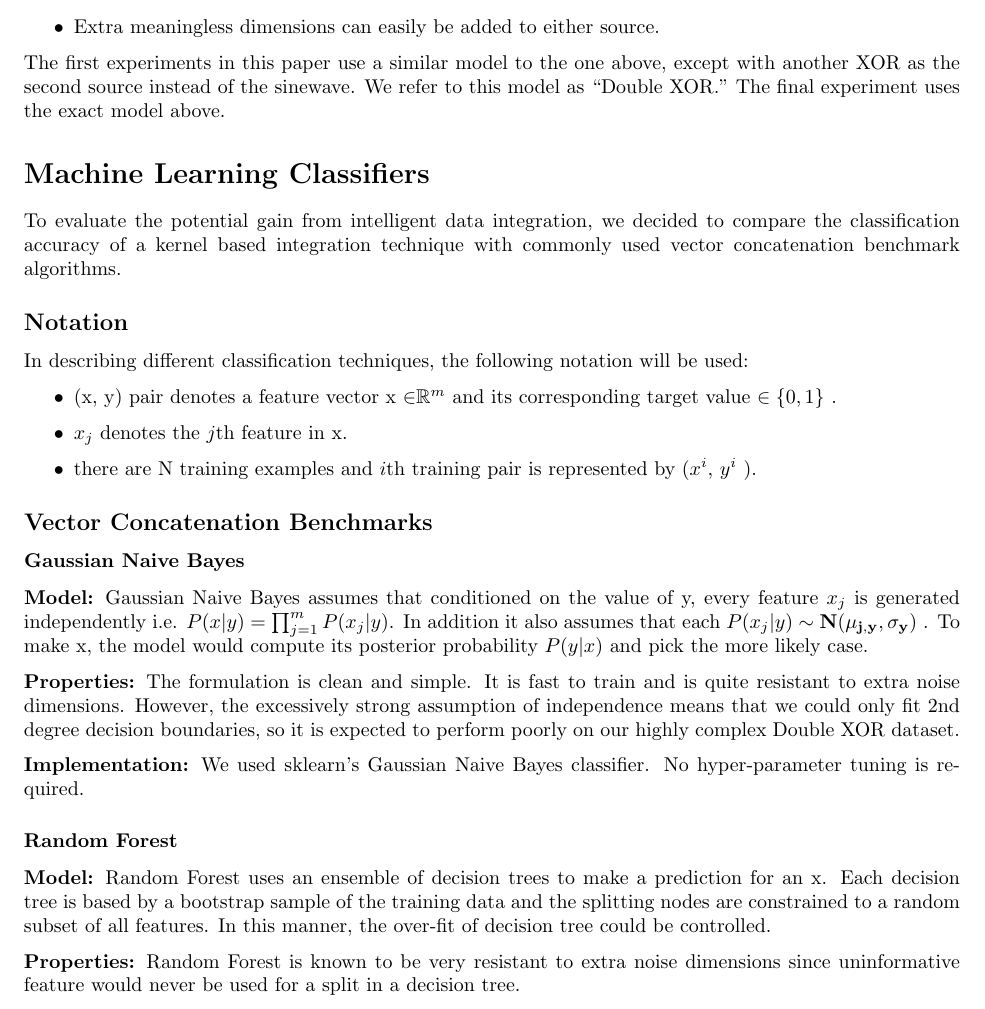
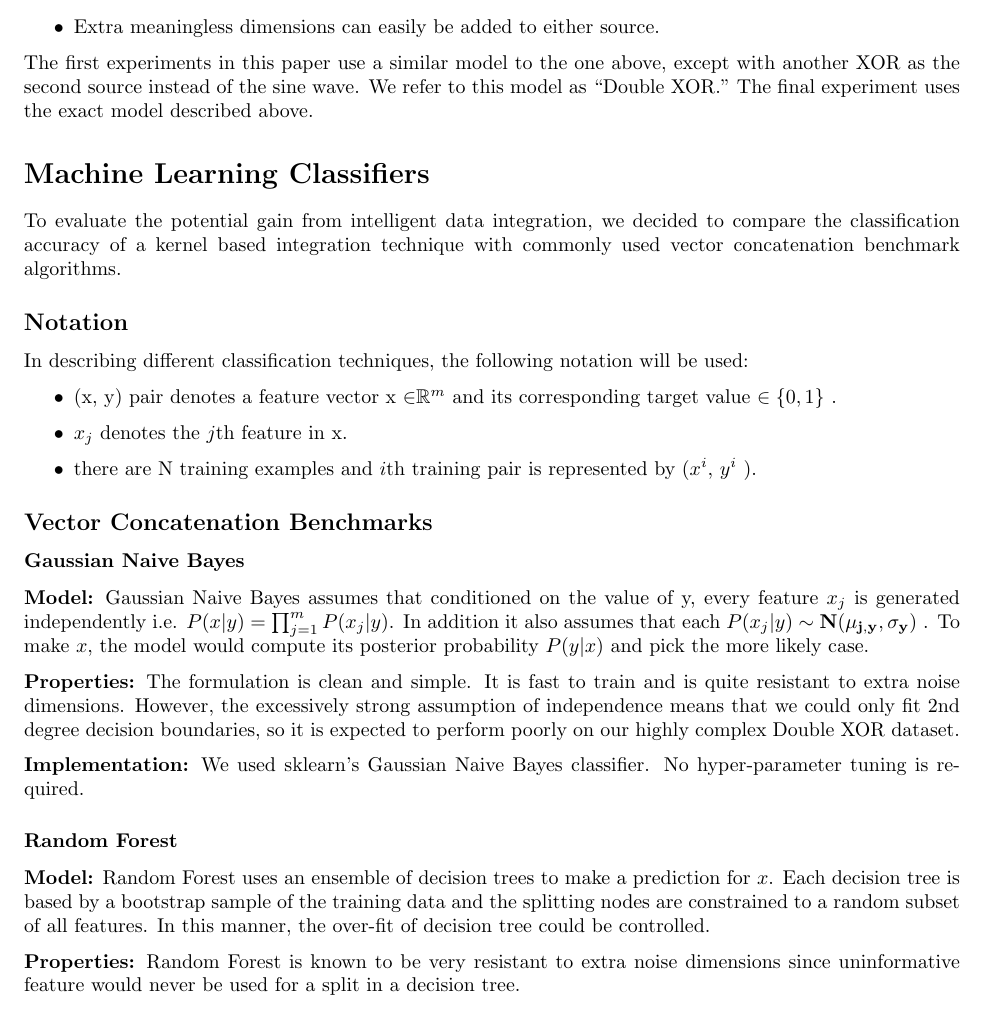
Before and after one commit to pjh5/MLSiml, a LaTeX document (report/writeup.tex): part of page 5 of 15, cut so that both start at the same text. Compiled offline with pdfLaTeX.

Commit message:
mooore typos

```diff
--- a/report/writeup.tex
+++ b/report/writeup.tex
@@ -302,8 +302,8 @@ This model has several nice properties:
 \end{itemize}
 
 The first experiments in this paper use a similar model to the one above,
-except with another XOR as the second source instead of the sinewave. We refer
-to this model as ``Double XOR." The final experiment uses the exact model
+except with another XOR as the second source instead of the sine wave. We refer
+to this model as ``Double XOR." The final experiment uses the exact model described
 above.
 
 
@@ -342,7 +342,7 @@ be used:
 Gaussian Naive Bayes assumes that conditioned on the value of y, every feature
 \xud{j} is generated independently i.e. $P(x|y) = \prod_{j=1}^{m} P(x_j|y)$. In
 addition it also assumes that each $P(x_j|y) \sim \mathbf{N(\mu_{j,y},
-    \sigma_y)}$ . To make x, the model would compute its posterior probability
+    \sigma_y)}$ . To make $x$, the model would compute its posterior probability
 $P(y|x)$ and pick the more likely case.
 
 \textbf{Properties:}
@@ -357,7 +357,7 @@ required.
 
 \subsubsection*{Random Forest}
 \textbf{Model:}
-Random Forest uses an ensemble of decision trees to make a prediction for an x.
+Random Forest uses an ensemble of decision trees to make a prediction for $x$.
 Each decision tree is based by a bootstrap sample of the training data and the
 splitting nodes are constrained to a random subset of all features. In this
 manner, the over-fit of decision tree could be controlled.
```
Also changed, not shown: report/writeup.tex (2 more changed lines).
